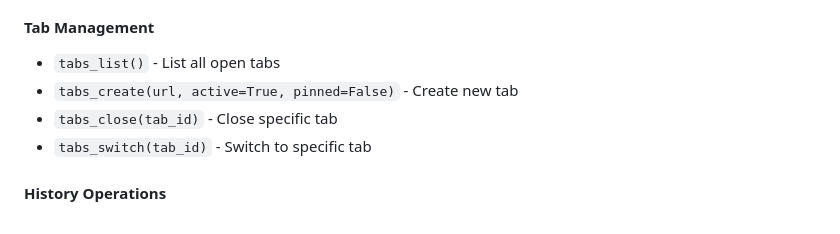
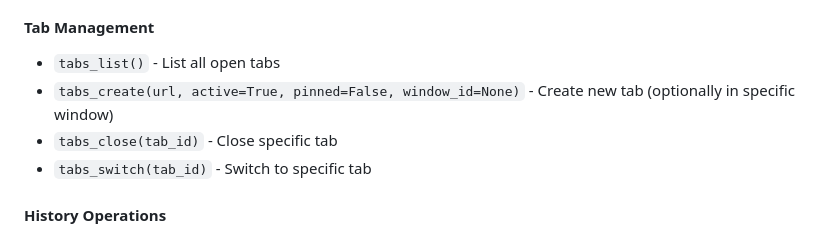
Before and after one commit to ThinkerYzu/foxmcp, a Markdown page: README.md, the part around the change. GitHub-like rendering.

```diff
--- a/README.md
+++ b/README.md
@@ -157,7 +157,7 @@ FoxMCP now includes FastMCP integration that transforms browser functions into c
 
 #### Tab Management
 - `tabs_list()` - List all open tabs
-- `tabs_create(url, active=True, pinned=False)` - Create new tab
+- `tabs_create(url, active=True, pinned=False, window_id=None)` - Create new tab (optionally in specific window)
 - `tabs_close(tab_id)` - Close specific tab
 - `tabs_switch(tab_id)` - Switch to specific tab
 
```
Also changed, not shown: PLAN.md (+4 -3 lines), files.md (+12 -9 lines).
